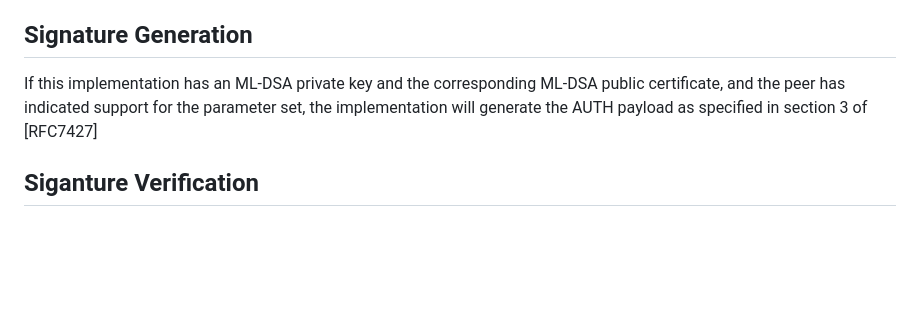
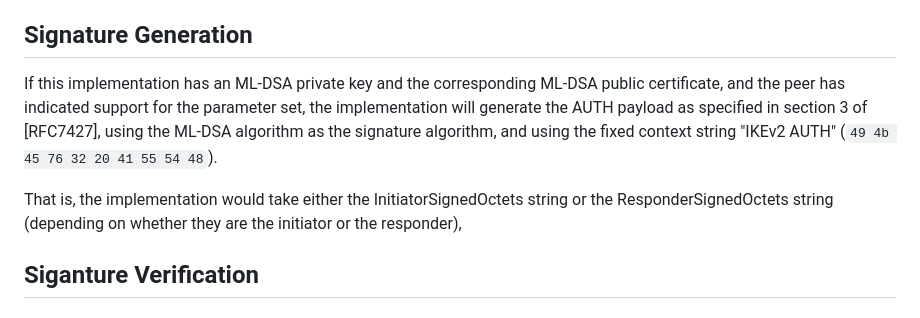
Before and after one commit to sfluhrer/ikev2-mldsa-support, a Markdown page: draft-sfluhrer-ipsecme-ikev2-mldsa.md, the part around the change. Rendered like a GitHub page; blank space fills up the shorter version.

```diff
--- a/draft-sfluhrer-ipsecme-ikev2-mldsa.md
+++ b/draft-sfluhrer-ipsecme-ikev2-mldsa.md
@@ -100,7 +100,9 @@ If the peer has not specified support for a parameter set in a SUPPORTED_AUTH_ME
 
 ## Signature Generation
 
-If this implementation has an ML-DSA private key and the corresponding ML-DSA public certificate, and the peer has indicated support for the parameter set, the implementation will generate the AUTH payload as specified in section 3 of [RFC7427]
+If this implementation has an ML-DSA private key and the corresponding ML-DSA public certificate, and the peer has indicated support for the parameter set, the implementation will generate the AUTH payload as specified in section 3 of [RFC7427], using the ML-DSA algorithm as the signature algorithm, and using the fixed context string "IKEv2 AUTH" (`49 4b 45 76 32 20 41 55 54 48`).
+
+That is, the implementation would take either the InitiatorSignedOctets string or the ResponderSignedOctets string (depending on whether they are the initiator or the responder),
 
 ## Siganture Verification
 
```
